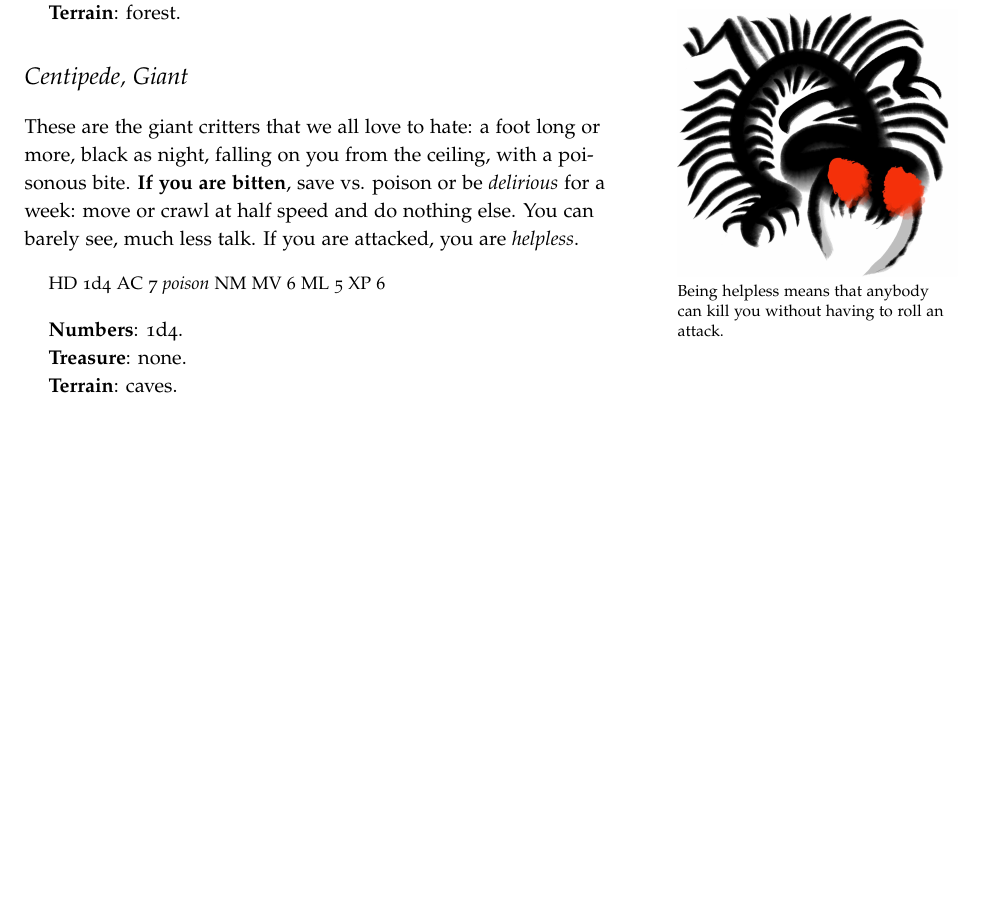
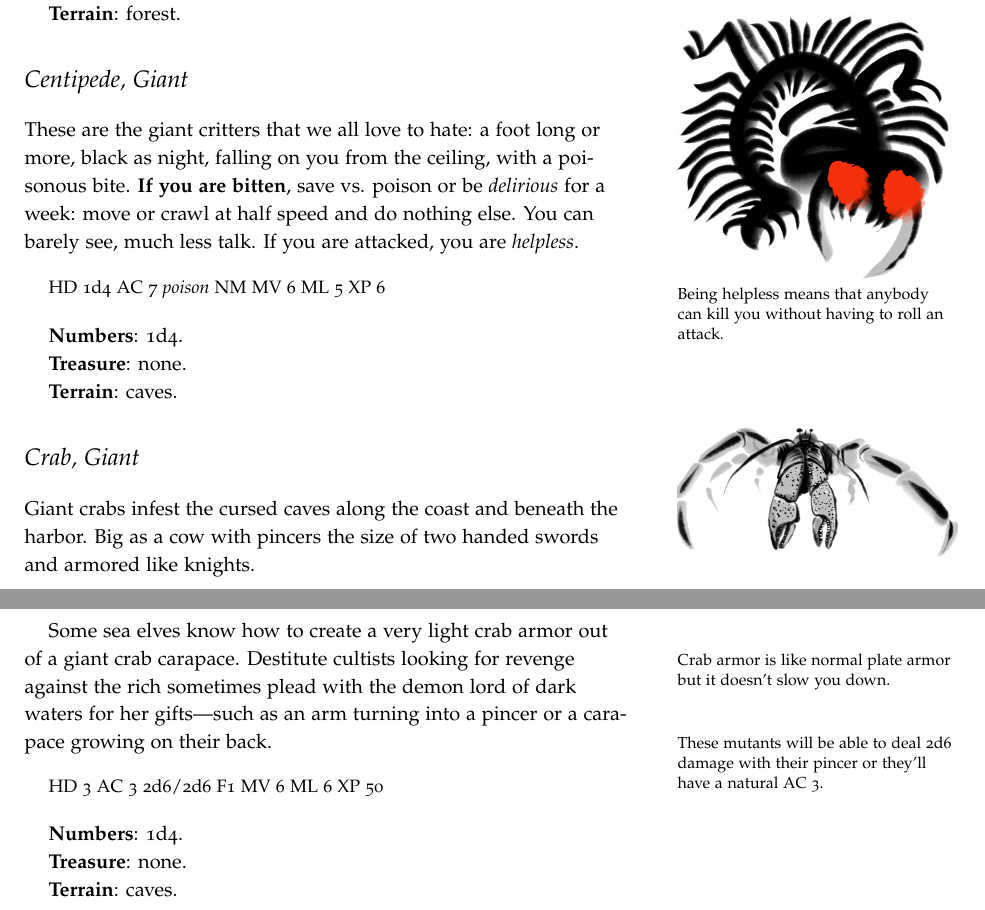
Before and after one commit to kensanata/halberdsnhelmets, a LaTeX book (Halberds and Helmets/Halberds-and-Helmets-Ref-Guide.ltx): part of page 13 of 15 before the commit and two parts of pages 13 and 14 of 16 after it, the two joined at a grey line, cut so that both start at the same text, the shorter picture padded with empty space. Compiled offline with pdfLaTeX.

Commit message:
Added giant crabs

```diff
--- a/Halberds and Helmets/Halberds-and-Helmets-Ref-Guide.ltx
+++ b/Halberds and Helmets/Halberds-and-Helmets-Ref-Guide.ltx
@@ -1081,6 +1081,38 @@ you are \emph{helpless}.\marginnote{Being helpless means that anybody
 \textbf{Terrain}: caves.
 
 
+
+\section{Crab, Giant}
+\index{Crab, Giant}
+\begin{marginfigure}
+  \includegraphics{Crab.jpg}
+\end{marginfigure}
+
+Giant crabs infest the cursed caves along the coast and beneath the
+harbor. Big as a cow with pincers the size of two handed swords and
+armored like knights.
+
+Some sea elves know how to create a very light crab armor out of a
+giant crab carapace.\marginnote{Crab armor is like normal plate armor
+  but it doesn't slow you down.} Destitute cultists looking for
+revenge against the rich sometimes plead with the demon lord of dark
+waters for her gifts---such as an arm turning into a pincer or a
+carapace growing on their back.\marginnote{These mutants will be able
+  to deal 2d6 damage with their pincer or they'll have a natural AC
+  3.}
+
+\begin{quote}
+  HD 3 AC 3 2d6/2d6 F1 MV 6 ML 6 XP 50
+\end{quote}
+
+\textbf{Numbers}: 1d4.
+
+\textbf{Treasure}: none.
+
+\textbf{Terrain}: caves.
+
+
+
 % prevent an empty page
 % http://tex.stackexchange.com/questions/109625/avoiding-empty-page-between-a-very-full-page-and-the-index
 \enlargethispage{50pt}
```
Also changed, not shown: Halberds and Helmets/Halberds-and-Helmets-Ref-Guide.pdf, Hellebarden und Helme/graphics/Crab.jpg (added).
